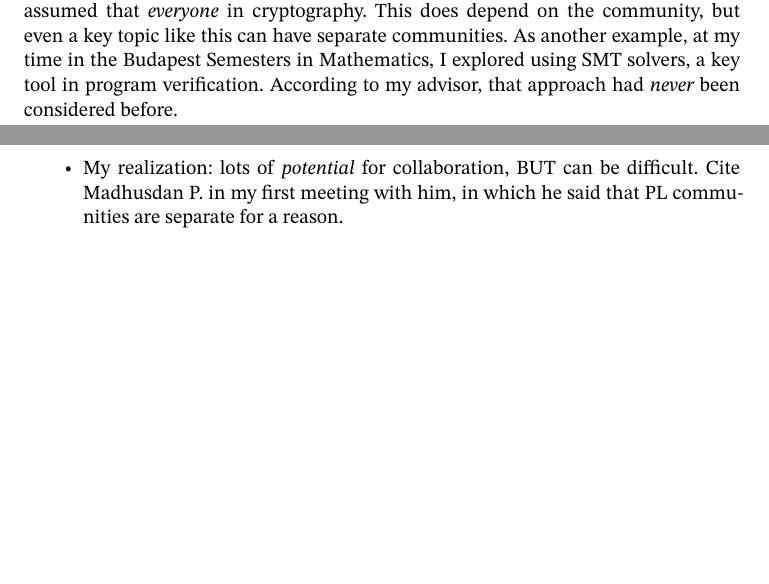
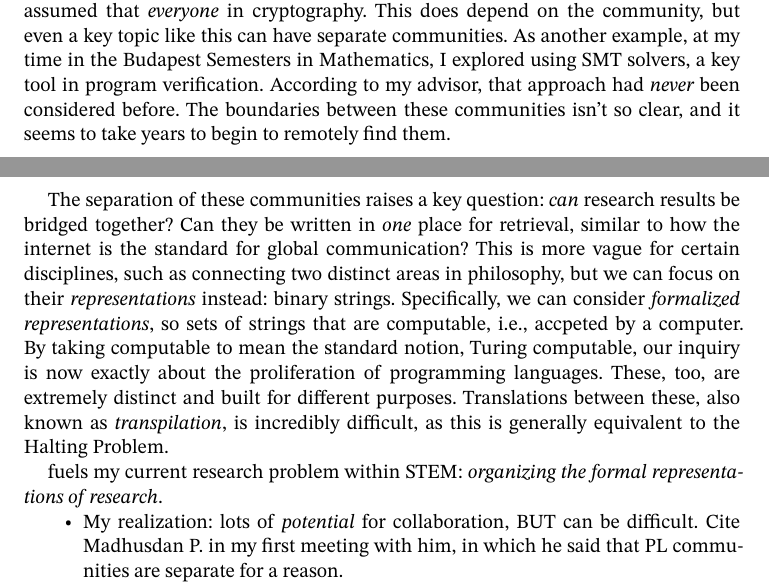
Before and after one commit to oscar-bender-stone/honors-thesis, a Typst document (source/0_index.typ, which reads source/1_introduction.typ): two parts of pages 1 and 2 of 10, joined at a grey line, cut so that both start at the same text, the shorter picture padded with empty space. Compiled offline with Typst 0.15.

Commit message:
Discussed connection to programming language communities

```diff
--- a/source/1_introduction.typ
+++ b/source/1_introduction.typ
@@ -24,7 +24,26 @@ cryptography. This does depend on the community, but even a key topic like this
 can have separate communities. As another example, at my time in the Budapest
 Semesters in Mathematics, I explored using SMT solvers, a key tool in program
 verification. According to my advisor, that approach had _never_ been considered
-before.
+before. The boundaries between these communities isn't so clear, and it seems to
+take years to begin to remotely find them.
+
+The separation of these communities raises a key question: _can_ research
+results be bridged together? Can they be written in _one_ place for retrieval,
+similar to how the internet is the standard for global communication? This is
+more vague for certain disciplines, such as connecting two distinct areas in
+philosophy, but we can focus on their _representations_ instead: binary strings.
+Specifically, we can consider _formalized representations_, so sets of strings
+that are computable, i.e., accpeted by a computer. By taking computable to mean
+the standard notion, Turing computable, our inquiry is now exactly about the
+proliferation of programming languages. These, too, are extremely distinct and
+built for different purposes. Translations between these, also known as
+_transpilation_, is incredibly difficult, as this is generally equivalent to the
+Halting Problem.
+
+
+fuels my current research problem within STEM: _organizing the formal
+representations of research_.
+
 
 - My realization: lots of _potential_ for collaboration, BUT can be difficult.
   Cite Madhusdan P. in my first meeting with him, in which he said that PL
```
Also changed, not shown: document/thesis.pdf.
